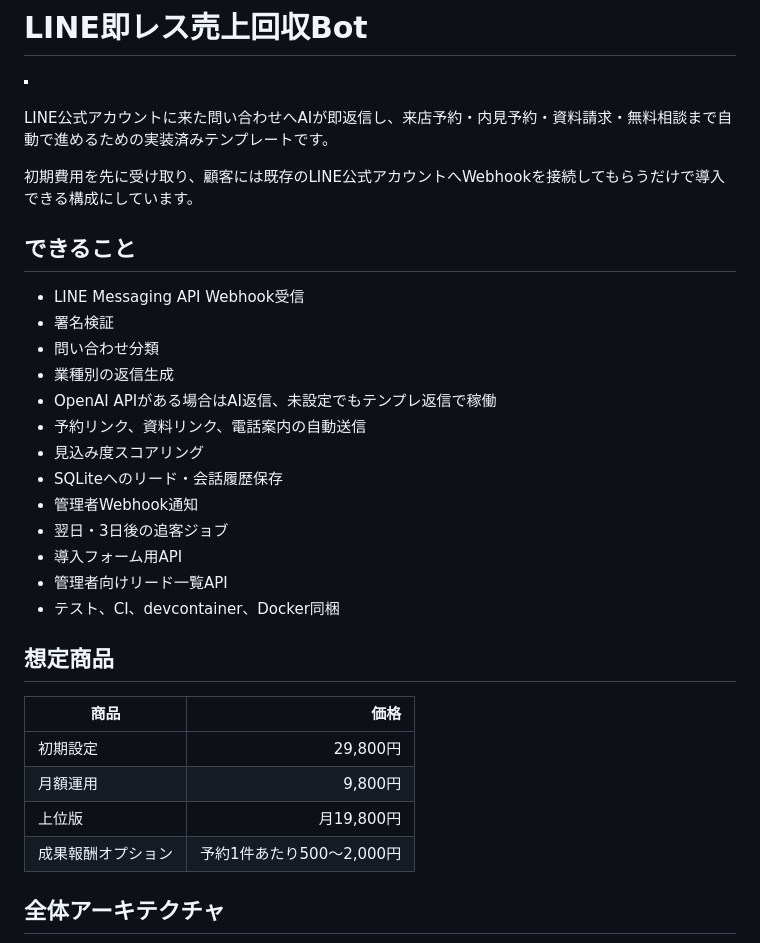
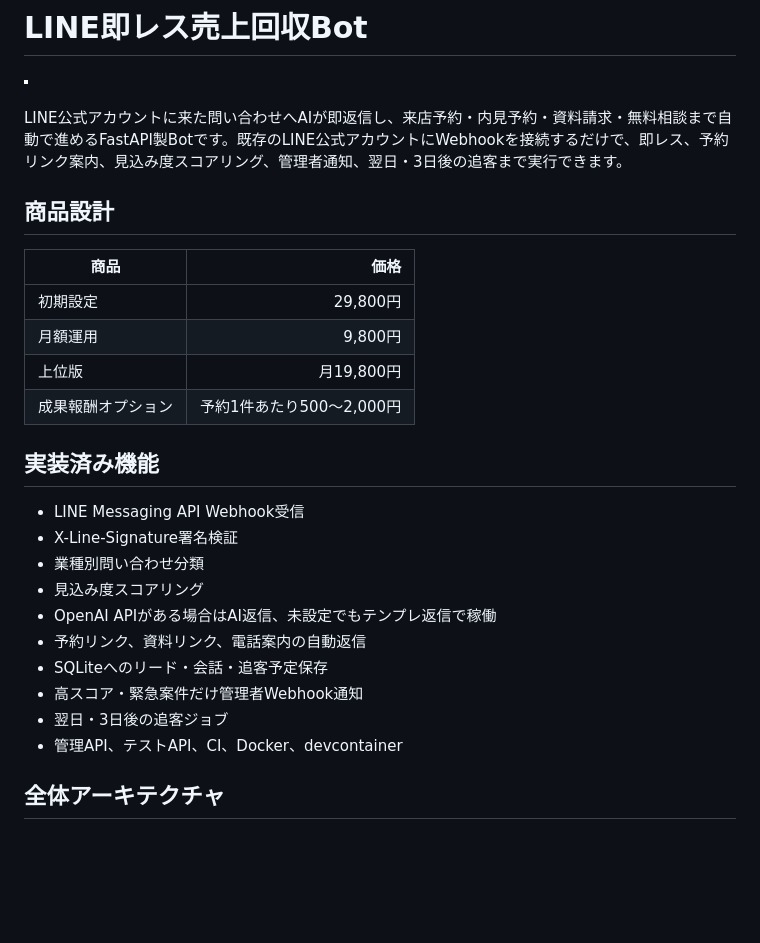
Before and after one commit to univcorp2-ctrl/line-sokuresu-sales-recovery-bot, a Markdown page: README.md, the part around one of its changes. Rendered like a GitHub page; blank space fills up the shorter version.

````diff
--- a/README.md
+++ b/README.md
@@ -2,27 +2,9 @@
 
 ![LINE即レス売上回収Bot architecture](docs/assets/generated-readme-hero.png)
 
-LINE公式アカウントに来た問い合わせへAIが即返信し、来店予約・内見予約・資料請求・無料相談まで自動で進めるための実装済みテンプレートです。
+LINE公式アカウントに来た問い合わせへAIが即返信し、来店予約・内見予約・資料請求・無料相談まで自動で進めるFastAPI製Botです。既存のLINE公式アカウントにWebhookを接続するだけで、即レス、予約リンク案内、見込み度スコアリング、管理者通知、翌日・3日後の追客まで実行できます。
 
-初期費用を先に受け取り、顧客には既存のLINE公式アカウントへWebhookを接続してもらうだけで導入できる構成にしています。
-
-## できること
-
-- LINE Messaging API Webhook受信
-- 署名検証
-- 問い合わせ分類
-- 業種別の返信生成
-- OpenAI APIがある場合はAI返信、未設定でもテンプレ返信で稼働
-- 予約リンク、資料リンク、電話案内の自動送信
-- 見込み度スコアリング
-- SQLiteへのリード・会話履歴保存
-- 管理者Webhook通知
-- 翌日・3日後の追客ジョブ
-- 導入フォーム用API
-- 管理者向けリード一覧API
-- テスト、CI、devcontainer、Docker同梱
-
-## 想定商品
+## 商品設計
 
 | 商品 | 価格 |
 |---|---:|
@@ -31,6 +13,19 @@ LINE公式アカウントに来た問い合わせへAIが即返信し、来店
 | 上位版 | 月19,800円 |
 | 成果報酬オプション | 予約1件あたり500〜2,000円 |
 
+## 実装済み機能
+
+- LINE Messaging API Webhook受信
+- X-Line-Signature署名検証
+- 業種別問い合わせ分類
+- 見込み度スコアリング
+- OpenAI APIがある場合はAI返信、未設定でもテンプレ返信で稼働
+- 予約リンク、資料リンク、電話案内の自動返信
+- SQLiteへのリード・会話・追客予定保存
+- 高スコア・緊急案件だけ管理者Webhook通知
+- 翌日・3日後の追客ジョブ
+- 管理API、テストAPI、CI、Docker、devcontainer
+
 ## 全体アーキテクチャ
 
 ```mermaid
````
Also changed, not shown: other parts of README.md (+28 -109 lines).
